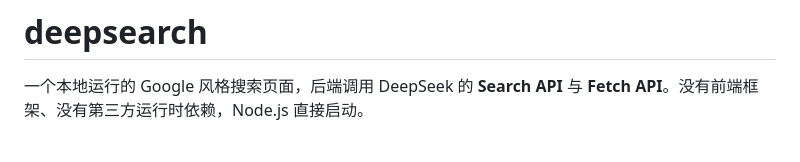
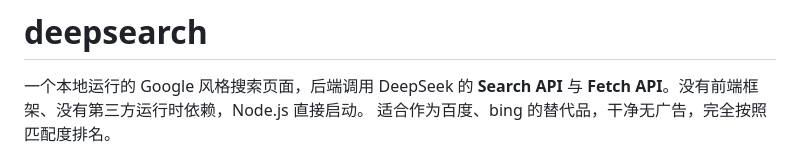
Before and after one commit to bobozhezhe/deepseek-search, a Markdown page: README.md, the part around the change. Drawn GitHub-style.

```diff
--- a/README.md
+++ b/README.md
@@ -1,6 +1,7 @@
 # deepsearch
 
 一个本地运行的 Google 风格搜索页面，后端调用 DeepSeek 的 **Search API** 与 **Fetch API**。没有前端框架、没有第三方运行时依赖，Node.js 直接启动。
+适合作为百度、bing 的替代品，干净无广告，完全按照匹配度排名。
 
 ![搜索结果页面](docs/search-results.png)
 
```
